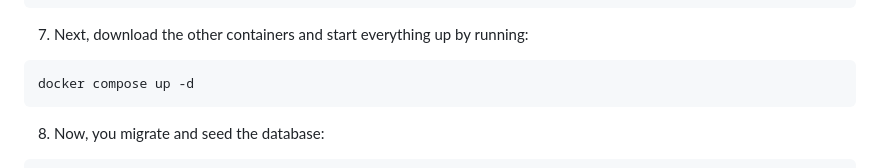
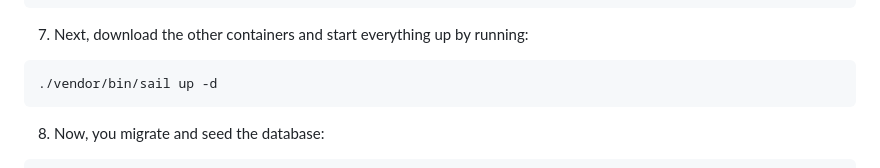
Before and after one commit to jbuitt/nwwsoi-controller, a Markdown page: README.md, the part around the change. Rendered like a GitHub page.

````diff
--- a/README.md
+++ b/README.md
@@ -70,7 +70,7 @@ docker run --rm --interactive --tty \
 7. Next, download the other containers and start everything up by running:
 
 ```
-docker compose up -d
+./vendor/bin/sail up -d
 ```
 
 8. Now, you migrate and seed the database:
````
